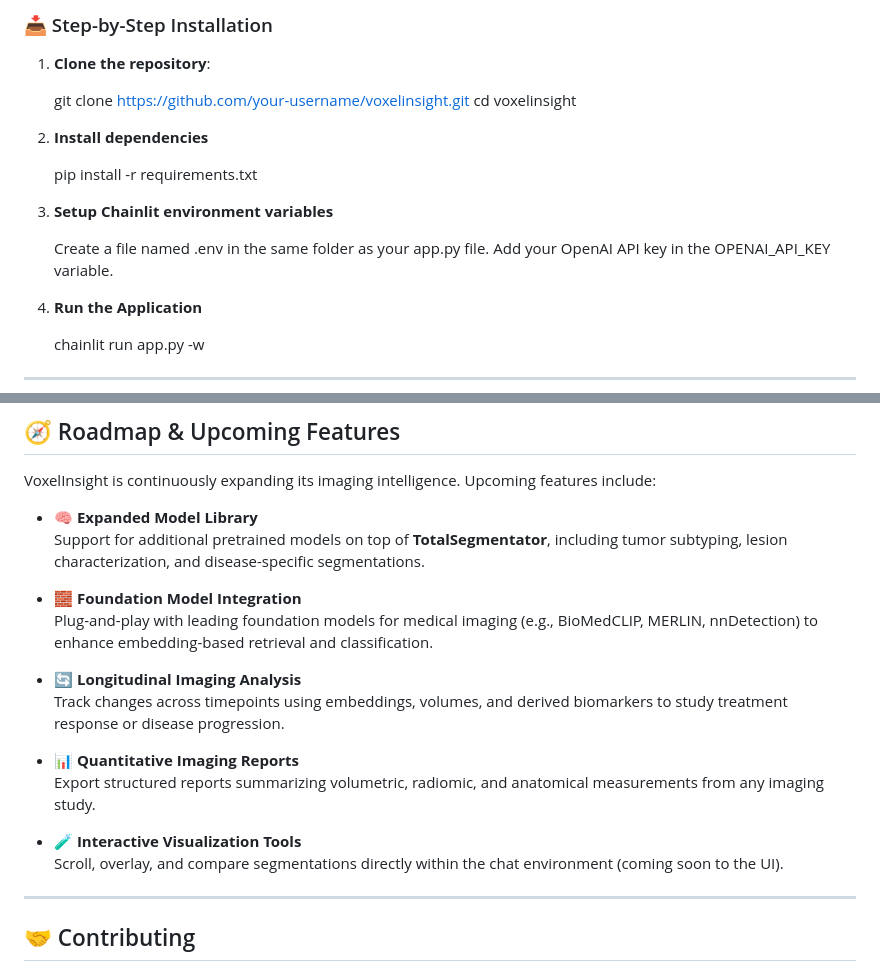
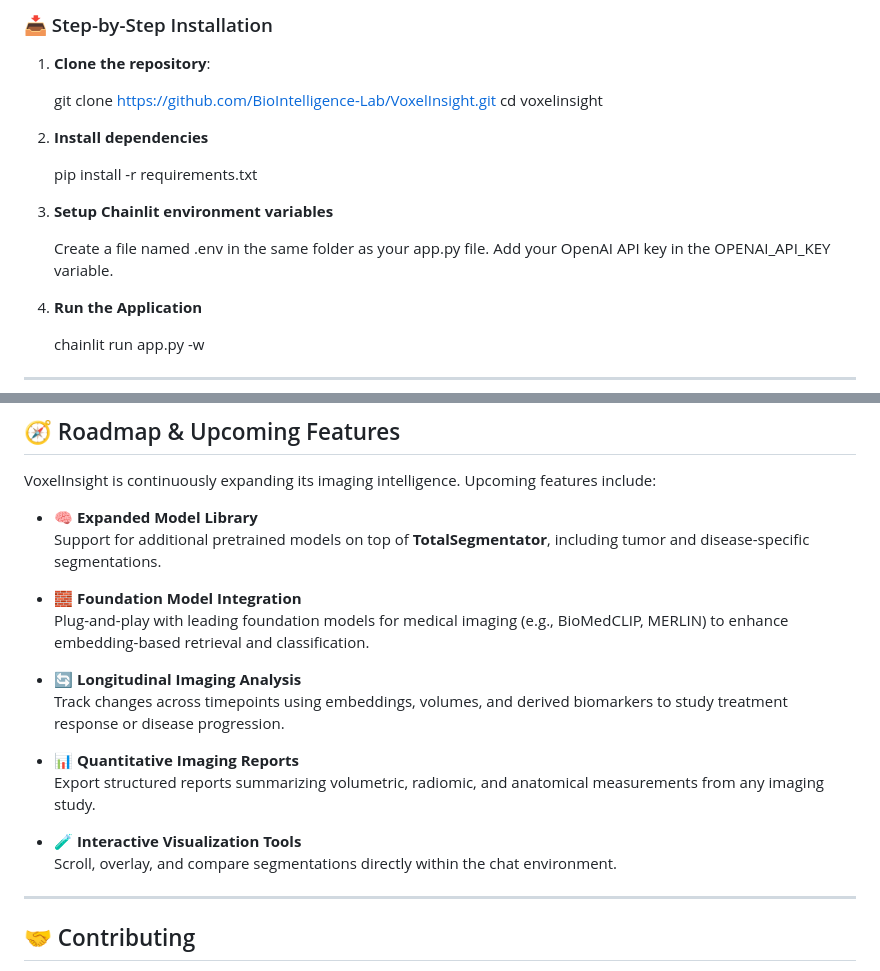
Before and after one commit to BioIntelligence-Lab/VoxelInsight, a Markdown page: README.md, 2 parts joined by grey strips. Rendered like a GitHub page.

```diff
--- a/README.md
+++ b/README.md
@@ -37,7 +37,7 @@
 
 1. **Clone the repository**:
 
-   git clone https://github.com/your-username/voxelinsight.git
+   git clone https://github.com/BioIntelligence-Lab/VoxelInsight.git
    cd voxelinsight
 
 2. **Install dependencies**
@@ -46,7 +46,7 @@
 
 3. **Setup Chainlit environment variables**
 
-   Create a file named .env in the same folder as your app.py file. Add your OpenAI API key in the    OPENAI_API_KEY variable.
+   Create a file named .env in the same folder as your app.py file. Add your OpenAI API key in the OPENAI_API_KEY variable.
 
 4. **Run the Application**
 
@@ -68,10 +68,10 @@ Some example questions you can ask VoxelInsight:
 VoxelInsight is continuously expanding its imaging intelligence. Upcoming features include:
 
 - 🧠 **Expanded Model Library**
-  Support for additional pretrained models on top of **TotalSegmentator**, including tumor subtyping, lesion characterization, and disease-specific segmentations.
+  Support for additional pretrained models on top of **TotalSegmentator**, including tumor and disease-specific segmentations.
 
 - 🧱 **Foundation Model Integration**
-  Plug-and-play with leading foundation models for medical imaging (e.g., BioMedCLIP, MERLIN, nnDetection) to enhance embedding-based retrieval and classification.
+  Plug-and-play with leading foundation models for medical imaging (e.g., BioMedCLIP, MERLIN) to enhance embedding-based retrieval and classification.
 
 - 🔄 **Longitudinal Imaging Analysis**
   Track changes across timepoints using embeddings, volumes, and derived biomarkers to study treatment response or disease progression.
@@ -80,7 +80,7 @@ VoxelInsight is continuously expanding its imaging intelligence. Upcoming featur
   Export structured reports summarizing volumetric, radiomic, and anatomical measurements from any imaging study.
 
 - 🧪 **Interactive Visualization Tools**
-  Scroll, overlay, and compare segmentations directly within the chat environment (coming soon to the UI).
+  Scroll, overlay, and compare segmentations directly within the chat environment.
 
 ---
 
```
